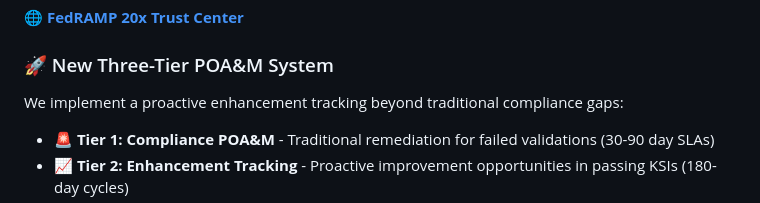
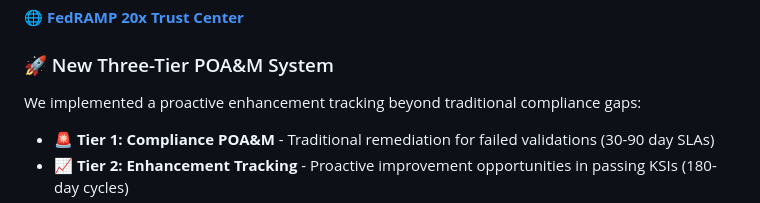
Before and after one commit to Meridian-Knowledge-Solutions/fedramp_20x_public_submission_live, a Markdown page: README.md, the part around the change. GitHub-like rendering.

```diff
--- a/README.md
+++ b/README.md
@@ -11,7 +11,7 @@ It demonstrates **automated validation**, **machine-readable evidence**, and **c
 **🌐 [FedRAMP 20x Trust Center](https://meridian-knowledge-solutions.github.io/fedramp_20x_public_submission_live/)**
 
 ### 🚀 New Three-Tier POA&M System
-We implement a proactive enhancement tracking beyond traditional compliance gaps:
+We implemented a proactive enhancement tracking beyond traditional compliance gaps:
 - **🚨 Tier 1: Compliance POA&M** - Traditional remediation for failed validations (30-90 day SLAs)
 - **📈 Tier 2: Enhancement Tracking** - Proactive improvement opportunities in passing KSIs (180-day cycles)
 - **🕒 Tier 3: Staleness Tracking** - Evidence currency management (90-day refresh windows)
```
